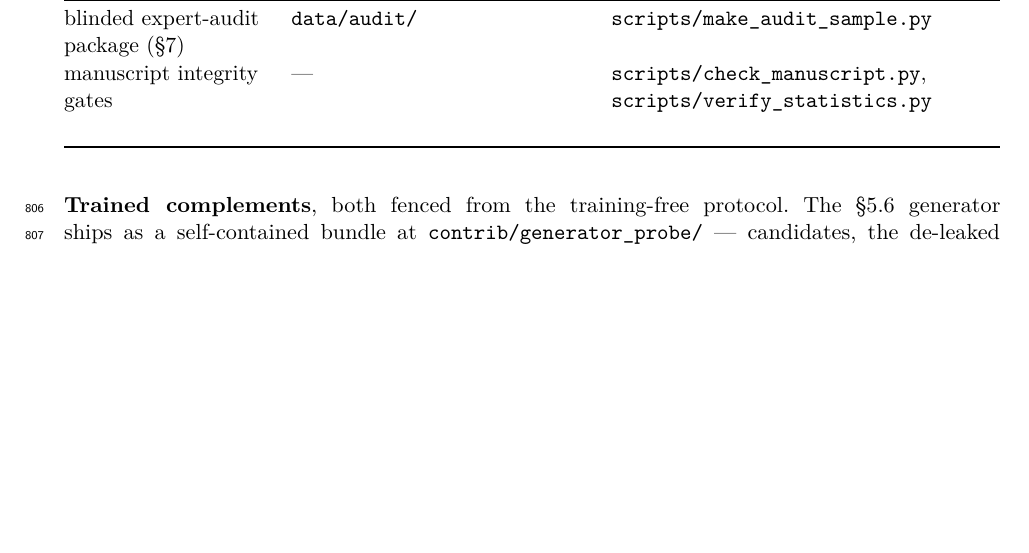
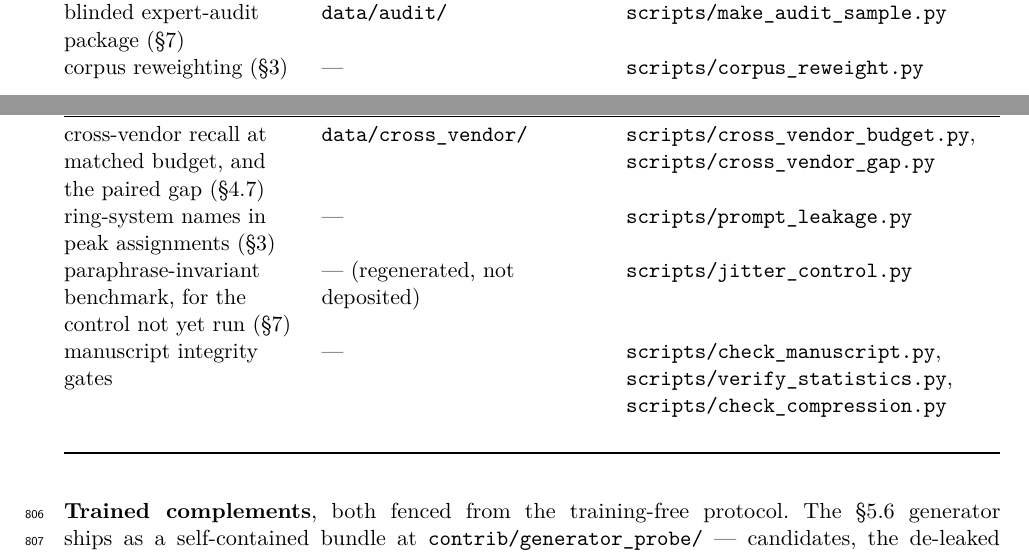
Before and after one commit to IlkhamFY/spectro-agent, a LaTeX document (docs/paper.tex): part of page 26 of 30 before the commit and two parts of pages 25 and 26 of 30 after it, the two joined at a grey line, cut so that both start at the same text, the shorter picture padded with empty space. Compiled offline with pdfLaTeX.

Commit message:
List today's five analyses in the reproducibility table
Every number in the paper is supposed to name the script that regenerates it. The
corpus reweighting, the matched-budget recall, the paired precision-minus-recall
bootstrap, the ring-name count and the jitter control were cited in the text but absent
from the table a reader actually consults. The jitter set is marked regenerated rather
than deposited, because it is.

Co-Authored-By: Claude Opus 5 <noreply@anthropic.com>
Claude-Session: https://claude.ai/code/session_0181o1WwM8sg4LoTvjqNAP6k

```diff
--- a/docs/paper.tex
+++ b/docs/paper.tex
@@ -1902,9 +1902,9 @@ submission{]}}; GitHub is the development mirror and the Zenodo record
 the citable version.
 
 \begin{longtable}[]{@{}
-  >{\raggedright\arraybackslash}p{(\columnwidth - 4\tabcolsep) * \real{0.2292}}
-  >{\raggedright\arraybackslash}p{(\columnwidth - 4\tabcolsep) * \real{0.3333}}
-  >{\raggedright\arraybackslash}p{(\columnwidth - 4\tabcolsep) * \real{0.4375}}@{}}
+  >{\raggedright\arraybackslash}p{(\columnwidth - 4\tabcolsep) * \real{0.2632}}
+  >{\raggedright\arraybackslash}p{(\columnwidth - 4\tabcolsep) * \real{0.3158}}
+  >{\raggedright\arraybackslash}p{(\columnwidth - 4\tabcolsep) * \real{0.4211}}@{}}
 \toprule\noalign{}
 \begin{minipage}[b]{\linewidth}\raggedright
 component
@@ -1977,9 +1977,21 @@ recall headroom and scaffold enumeration & --- &
 blinded expert-audit package (§7) &
 \texttt{data/\hspace{0pt}audit/\hspace{0pt}} &
 \texttt{scripts/\hspace{0pt}make\_\hspace{0pt}audit\_\hspace{0pt}sample.py} \\
+corpus reweighting (§3) & --- &
+\texttt{scripts/\hspace{0pt}corpus\_\hspace{0pt}reweight.py} \\
+cross-vendor recall at matched budget, and the paired gap (§4.7) &
+\texttt{data/\hspace{0pt}cross\_\hspace{0pt}vendor/\hspace{0pt}} &
+\texttt{scripts/\hspace{0pt}cross\_\hspace{0pt}vendor\_\hspace{0pt}budget.py},
+\texttt{scripts/\hspace{0pt}cross\_\hspace{0pt}vendor\_\hspace{0pt}gap.py} \\
+ring-system names in peak assignments (§3) & --- &
+\texttt{scripts/\hspace{0pt}prompt\_\hspace{0pt}leakage.py} \\
+paraphrase-invariant benchmark, for the control not yet run (§7) & ---
+(regenerated, not deposited) &
+\texttt{scripts/\hspace{0pt}jitter\_\hspace{0pt}control.py} \\
 manuscript integrity gates & --- &
 \texttt{scripts/\hspace{0pt}check\_\hspace{0pt}manuscript.py},
-\texttt{scripts/\hspace{0pt}verify\_\hspace{0pt}statistics.py} \\
+\texttt{scripts/\hspace{0pt}verify\_\hspace{0pt}statistics.py},
+\texttt{scripts/\hspace{0pt}check\_\hspace{0pt}compression.py} \\
 \end{longtable}
 
 \textbf{Trained complements}, both fenced from the training-free
```
Also changed, not shown: docs/PAPER.md (+5 -1 lines), docs/paper.pdf, docs/paper_esi.pdf.
